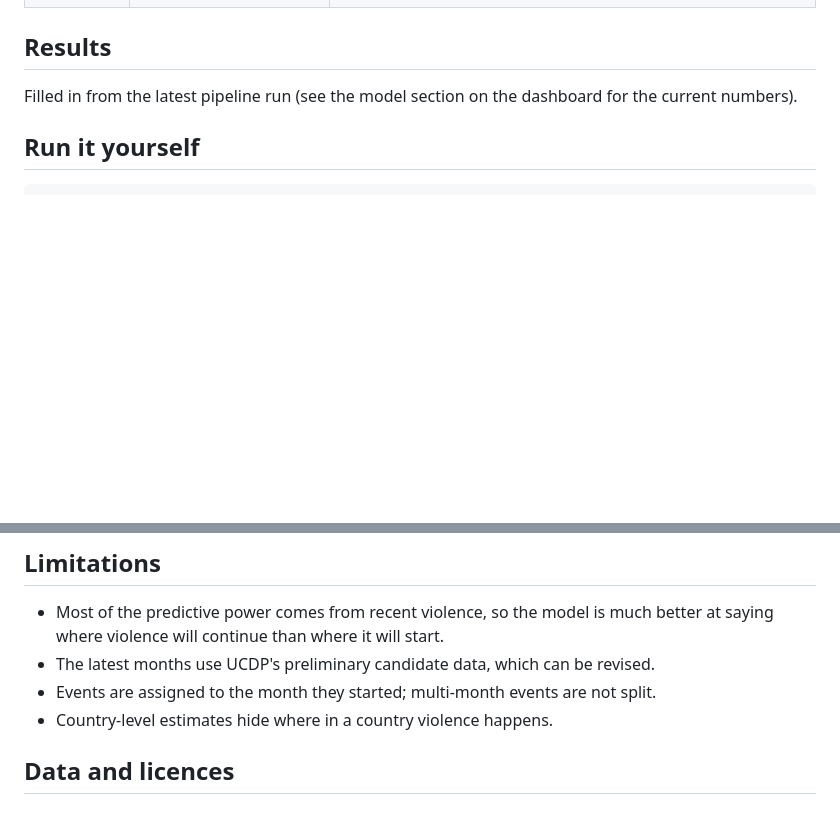
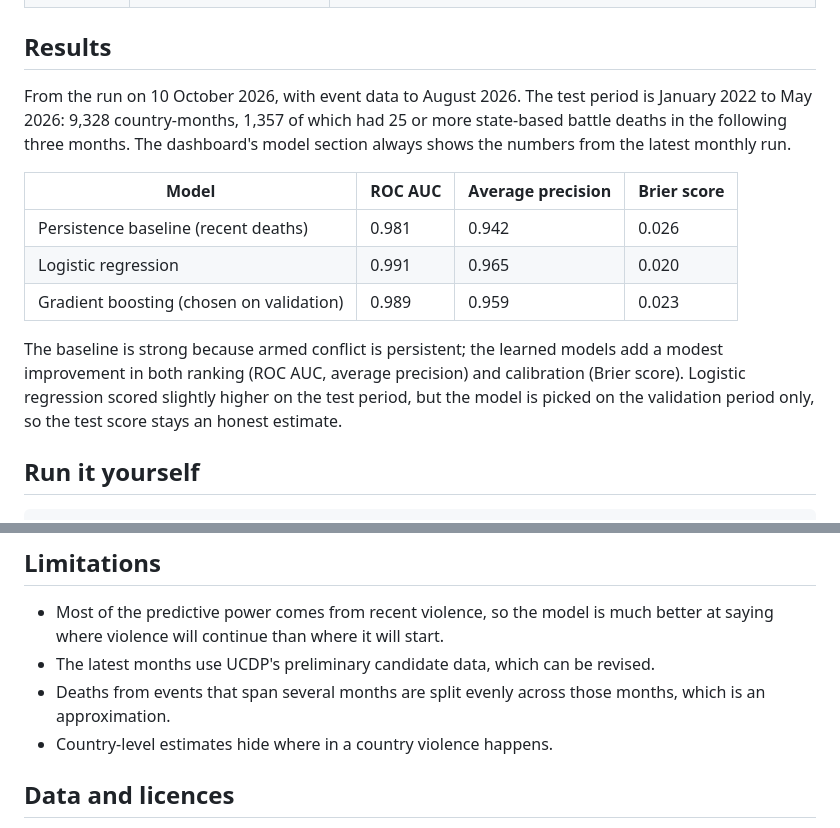
Before and after one commit to bhuvannv13/conflict-risk-monitor, a Markdown page: README.md, 2 parts joined by grey strips. Drawn GitHub-style; blank space fills up the shorter version.

Commit message:
README: results from the October 2026 run

```diff
--- a/README.md
+++ b/README.md
@@ -31,7 +31,15 @@ World Bank indicators (API) ──────────┘        (176 countr
 
 ## Results
 
-Filled in from the latest pipeline run (see the model section on the dashboard for the current numbers).
+From the run on 10 October 2026, with event data to August 2026. The test period is January 2022 to May 2026: 9,328 country-months, 1,357 of which had 25 or more state-based battle deaths in the following three months. The dashboard's model section always shows the numbers from the latest monthly run.
+
+| Model | ROC AUC | Average precision | Brier score |
+|---|---|---|---|
+| Persistence baseline (recent deaths) | 0.981 | 0.942 | 0.026 |
+| Logistic regression | 0.991 | 0.965 | 0.020 |
+| Gradient boosting (chosen on validation) | 0.989 | 0.959 | 0.023 |
+
+The baseline is strong because armed conflict is persistent; the learned models add a modest improvement in both ranking (ROC AUC, average precision) and calibration (Brier score). Logistic regression scored slightly higher on the test period, but the model is picked on the validation period only, so the test score stays an honest estimate.
 
 ## Run it yourself
 
@@ -48,7 +56,7 @@ The `Refresh data and forecast` workflow runs the same steps on the 12th of ever
 
 - Most of the predictive power comes from recent violence, so the model is much better at saying where violence will continue than where it will start.
 - The latest months use UCDP's preliminary candidate data, which can be revised.
-- Events are assigned to the month they started; multi-month events are not split.
+- Deaths from events that span several months are split evenly across those months, which is an approximation.
 - Country-level estimates hide where in a country violence happens.
 
 ## Data and licences
```
